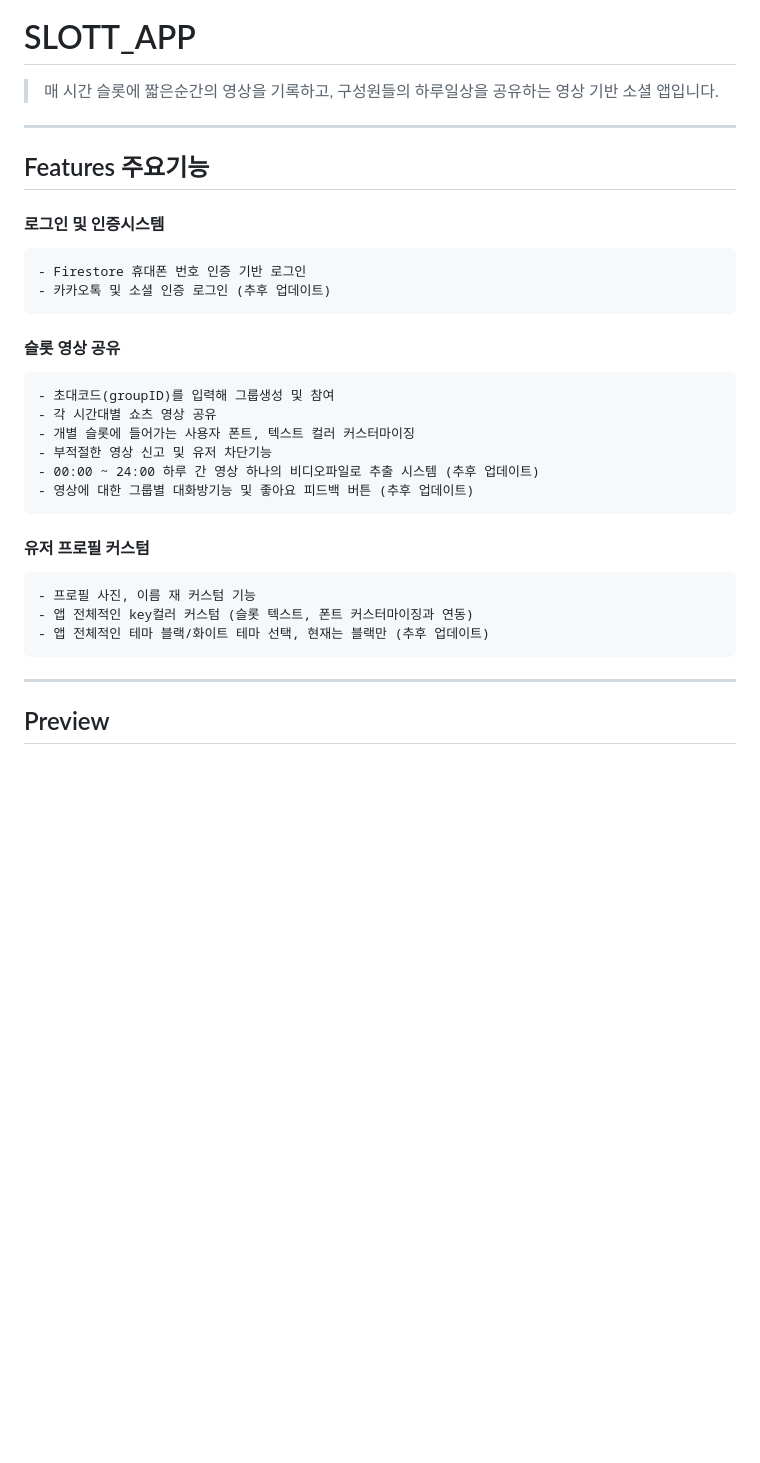
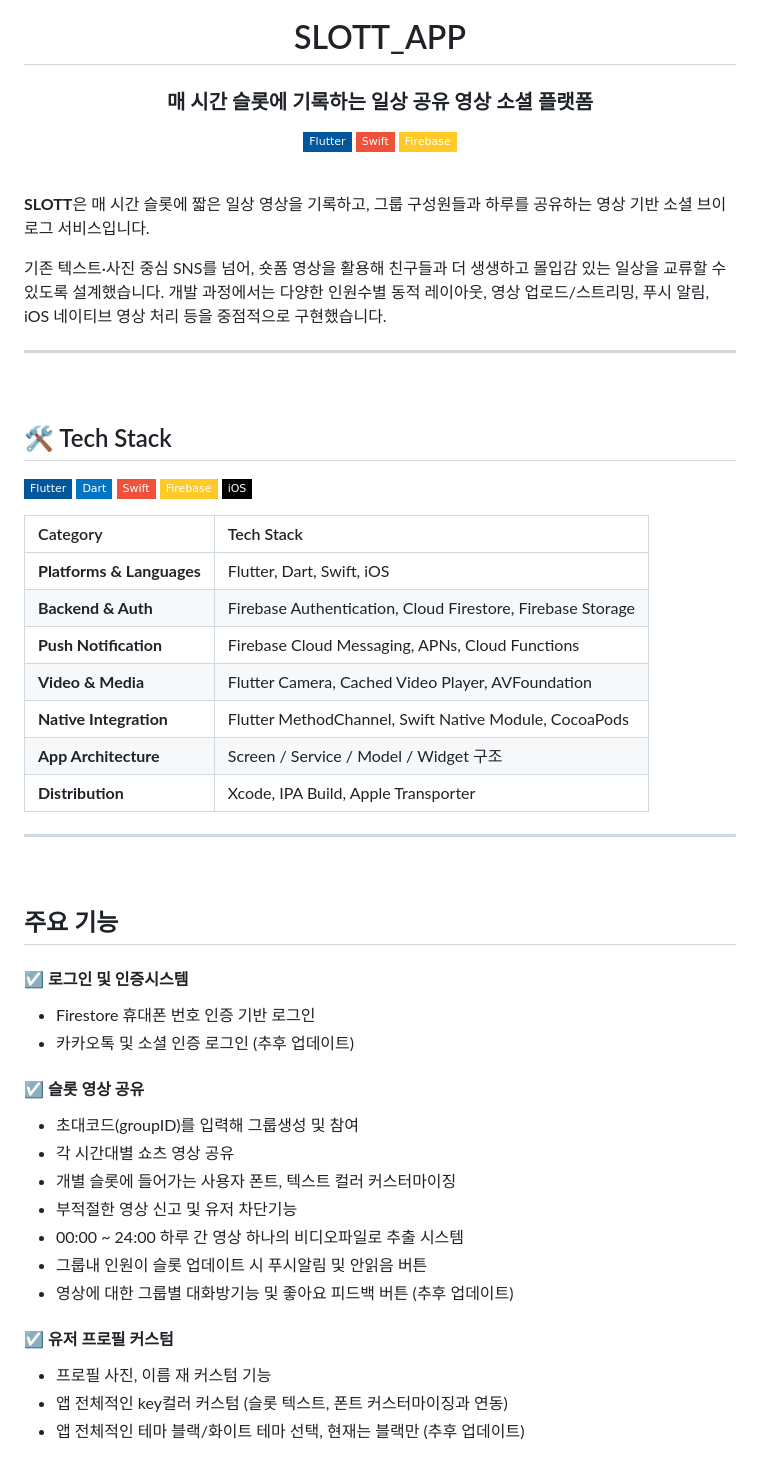
Before and after one commit to Goatt8/SLOTT_app, a Markdown page: README.md, the part around one of its changes. GitHub-like rendering; badges without logos; blank space fills up the shorter version.

````diff
--- a/README.md
+++ b/README.md
@@ -1,34 +5,63 @@
 # SLOTT_APP
 
-> 매 시간 슬롯에 짧은순간의 영상을 기록하고, 구성원들의 하루일상을 공유하는 영상 기반 소셜 앱입니다.
+### 매 시간 슬롯에 기록하는 일상 공유 영상 소셜 플랫폼
 
----
+![Flutter](https://img.shields.io/badge/Flutter-02569B?style=flat-square&logo=Flutter&logoColor=white)
+![Swift](https://img.shields.io/badge/Swift-F05138?style=flat-square&logo=Swift&logoColor=white)
+![Firebase](https://img.shields.io/badge/Firebase-FFCA28?style=flat-square&logo=Firebase&logoColor=black)
 
-## Features 주요기능
+</div>
 
-#### 로그인 및 인증시스템
-```
+<br>
+
+**SLOTT**은 매 시간 슬롯에 짧은 일상 영상을 기록하고, 그룹 구성원들과 하루를 공유하는 영상 기반 소셜 브이로그 서비스입니다.
+
+기존 텍스트·사진 중심 SNS를 넘어, 숏폼 영상을 활용해 친구들과 더 생생하고 몰입감 있는 일상을 교류할 수 있도록 설계했습니다. 개발 과정에서는 다양한 인원수별 동적 레이아웃, 영상 업로드/스트리밍, 푸시 알림, iOS 네이티브 영상 처리 등을 중점적으로 구현했습니다.
+
+_____________________
+<br>
+
+
+
+## 🛠 Tech Stack
+
+![Flutter](https://img.shields.io/badge/Flutter-02569B?style=flat-square&logo=Flutter&logoColor=white) ![Dart](https://img.shields.io/badge/Dart-0175C2?style=flat-square&logo=Dart&logoColor=white) ![Swift](https://img.shields.io/badge/Swift-F05138?style=flat-square&logo=Swift&logoColor=white) ![Firebase](https://img.shields.io/badge/Firebase-FFCA28?style=flat-square&logo=Firebase&logoColor=black) ![iOS](https://img.shields.io/badge/iOS-000000?style=flat-square&logo=Apple&logoColor=white)
+
+| Category | Tech Stack |
+| :--- | :--- |
+| **Platforms & Languages** | Flutter, Dart, Swift, iOS |
+| **Backend & Auth** | Firebase Authentication, Cloud Firestore, Firebase Storage |
+| **Push Notification** | Firebase Cloud Messaging, APNs, Cloud Functions |
+| **Video & Media** | Flutter Camera, Cached Video Player, AVFoundation |
+| **Native Integration** | Flutter MethodChannel, Swift Native Module, CocoaPods |
+| **App Architecture** | Screen / Service / Model / Widget 구조 |
+| **Distribution** | Xcode, IPA Build, Apple Transporter |
+
+_____________________
+<br>
+
+
+
+## 주요 기능
+
+#### :ballot_box_with_check: 로그인 및 인증시스템
 - Firestore 휴대폰 번호 인증 기반 로그인
 - 카카오톡 및 소셜 인증 로그인 (추후 업데이트)
-```
-#### 슬롯 영상 공유
-```
+
+#### :ballot_box_with_check: 슬롯 영상 공유
 - 초대코드(groupID)를 입력해 그룹생성 및 참여
 - 각 시간대별 쇼츠 영상 공유
 - 개별 슬롯에 들어가는 사용자 폰트, 텍스트 컬러 커스터마이징
 - 부적절한 영상 신고 및 유저 차단기능
-- 00:00 ~ 24:00 하루 간 영상 하나의 비디오파일로 추출 시스템 (추후 업데이트)
+- 00:00 ~ 24:00 하루 간 영상 하나의 비디오파일로 추출 시스템
+- 그룹내 인원이 슬롯 업데이트 시 푸시알림 및 안읽음 버튼
 - 영상에 대한 그룹별 대화방기능 및 좋아요 피드백 버튼 (추후 업데이트)
-```
 
-#### 유저 프로필 커스텀
-```
+
+#### :ballot_box_with_check: 유저 프로필 커스텀
 - 프로필 사진, 이름 재 커스텀 기능
 - 앱 전체적인 key컬러 커스텀 (슬롯 텍스트, 폰트 커스터마이징과 연동)
 - 앱 전체적인 테마 블랙/화이트 테마 선택, 현재는 블랙만 (추후 업데이트)
-```
 
----
 
-## Preview
 
````
Also changed, not shown: other parts of README.md (+62 -46 lines).
